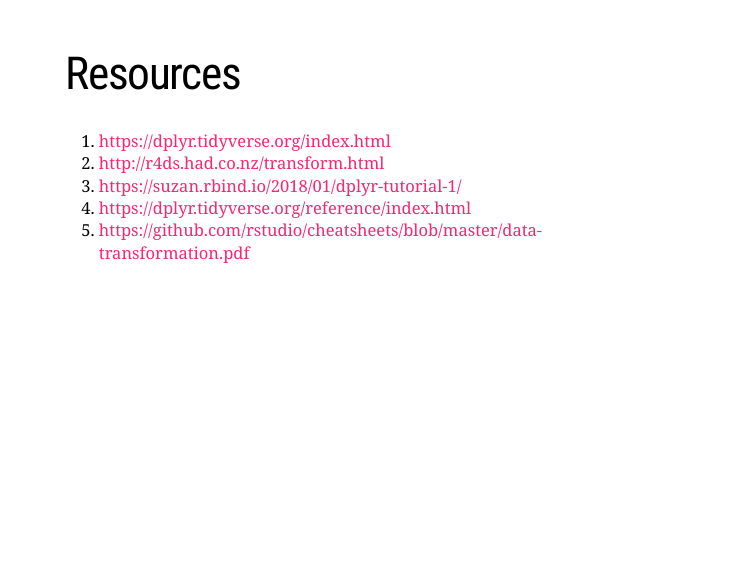
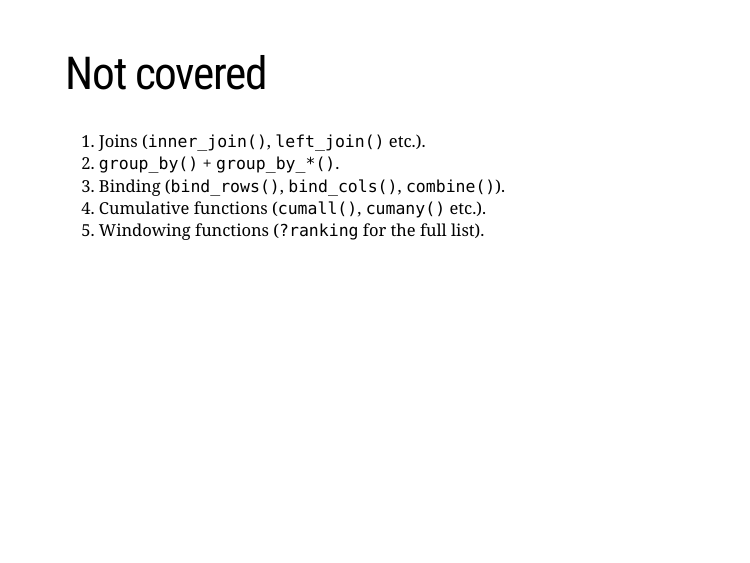
Before and after one commit to romatik/touring_the_tidyverse, an R Markdown document (2_dplyr.Rmd): page 14 of 15 before the commit and page 14 of 16 after it. Rendered offline with R 4.5, knitr and Pandoc, with nearby package versions; the slides are laid out offline by our stand-in for remark.js, each with all of its steps uncovered, in fonts that may differ from those the slides ask for, and without slide numbers, shadows or browser add-ons; a font, style sheet, LaTeX package, included part or bibliography that could not be used is replaced or left out.

Commit message:
Adding what is not in the presentation

```diff
--- a/2_dplyr.Rmd
+++ b/2_dplyr.Rmd
@@ -167,7 +167,14 @@
 # `dbplyr`
 
 
+---
+# Not covered
 
+1. Joins (`inner_join()`, `left_join()` etc.).
+2. `group_by()` + `group_by_*()`.
+3. Binding (`bind_rows()`, `bind_cols()`, `combine()`).
+4. Cumulative functions (`cumall()`, `cumany()` etc.).
+5. Windowing functions (`?ranking` for the full list).
 
 ---
 # Resources
```
